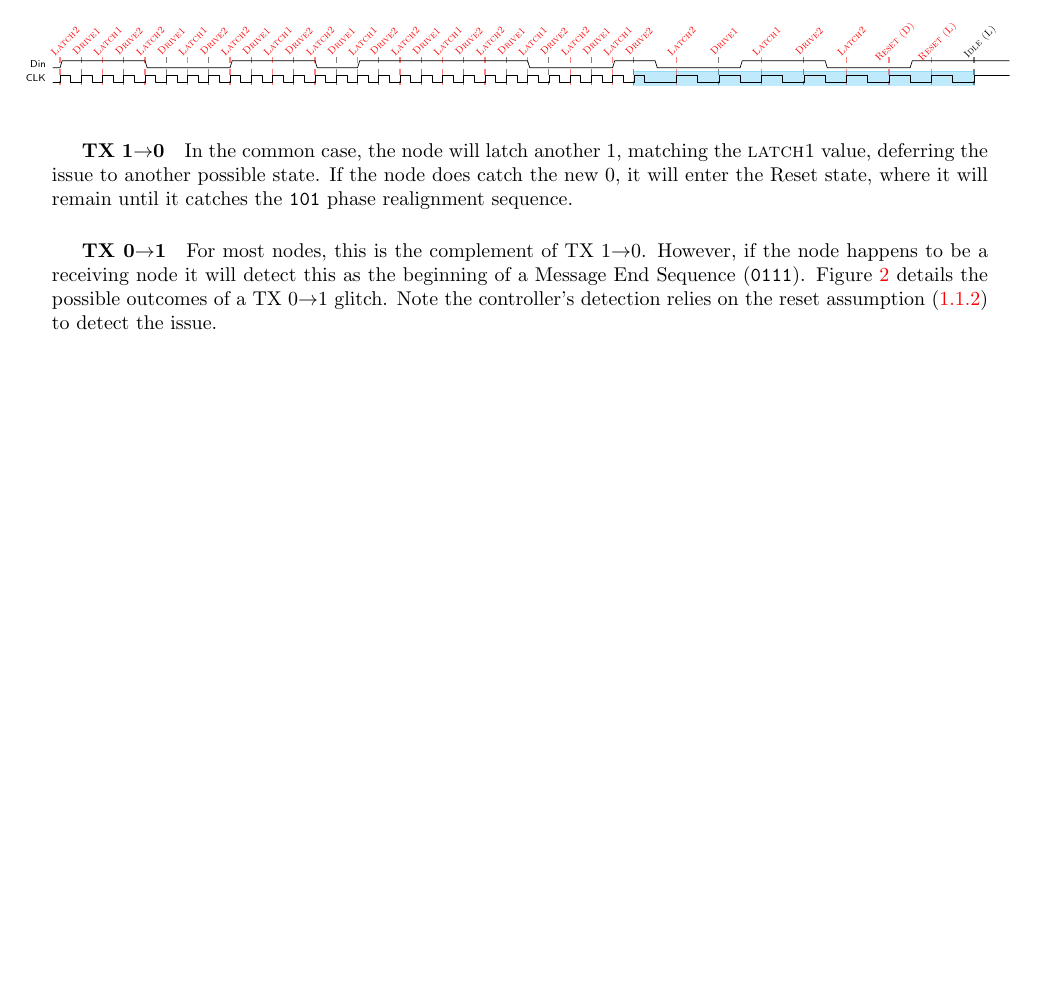
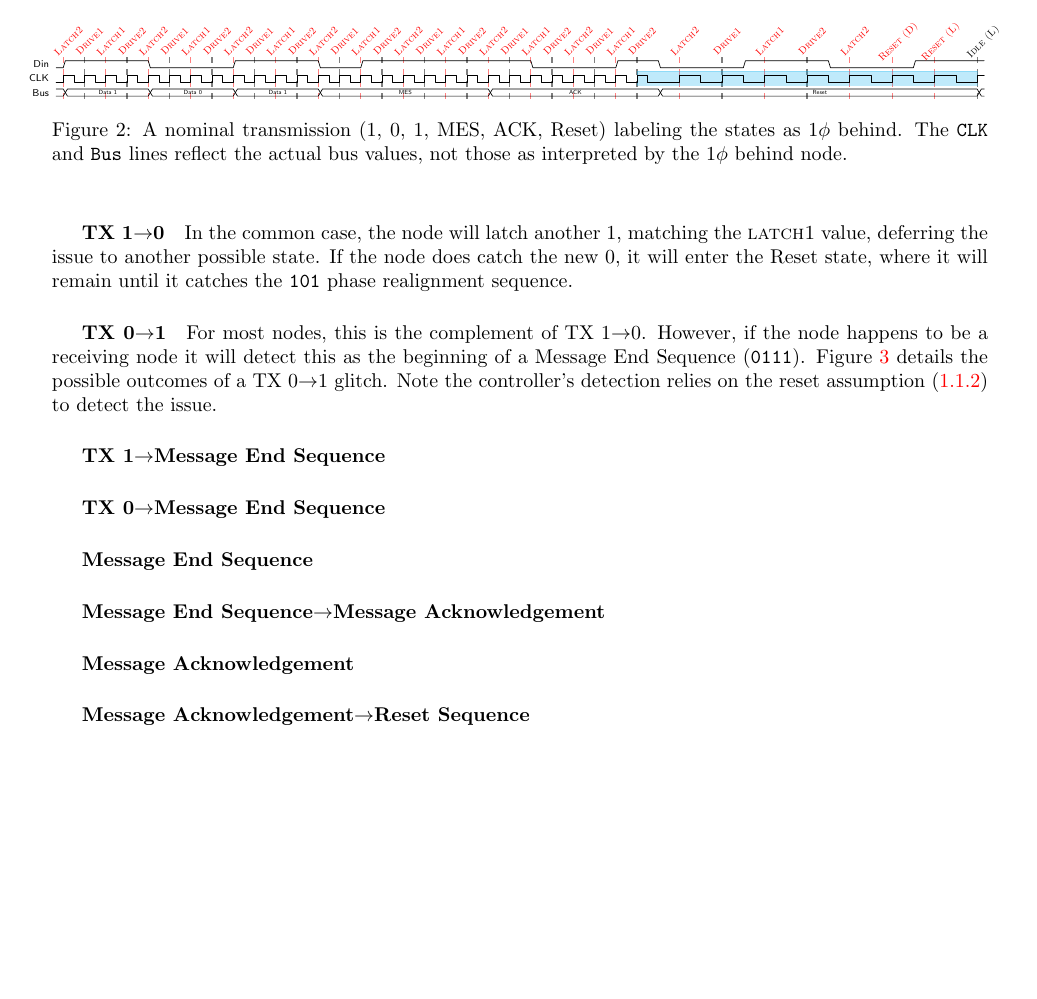
Before and after one commit to mbus/specification, a LaTeX document (bus.tex, which reads requirements.tex): part of page 6 of 7 before the commit and part of page 6 of 8 after it, cut so that both start at the same text, the shorter picture padded with empty space. Compiled offline with pdfLaTeX.

Commit message:
Clean up timing a bit, add next subheadings

```diff
--- a/requirements.tex
+++ b/requirements.tex
@@ -474,8 +474,9 @@ A node that has missed one clock edge will be one phase behind:
       %       |  D1   |  D0   |  D1   |    MES        |   ACK               |
       Din  & L 8{1.5H} 8{1.5L} 8{1.5H} 4{1.5L}12{1.5H} 4{1.5H}8{1.5L}4{1.5H}
       %       | Reset
-               8{1.5L}8{1.5H}8{1.5L}8{1.5H}HH \\
-      CLK  & C 56{1.5C}3L15{3C}HH \\
+               8{1.5L}8{1.5H}8{1.5L}6{1.5H} H \\
+      CLK  & C 56{1.5C}3L14{3C} C \\
+      Bus  & D{}{12D{Data 1}}{12D{Data 0}}{12D{Data 1}}{24D{MES}}{24D{ACK}}{45D{Reset}}D \\
       \extracode
         \begin{pgfonlayer}{background}
           \begin{scope}[semitransparent,semithick,dashed,color=red]
@@ -507,6 +508,11 @@ A node that has missed one clock edge will be one phase behind:
         \end{scope}
     \end{tikztimingtable}
 }
+\caption{A nominal transmission (1, 0, 1, MES, ACK, Reset) labeling the states
+as $1\phi$ behind. The {\tt CLK} and {\tt Bus} lines reflect the actual bus
+values, not those as interpreted by the $1\phi$ behind node.
+}
+\label{fig:1-phi}
 \end{figure}
 
 \subparagraph{TX 1$\rightarrow$0}
@@ -523,6 +529,18 @@ Message~End~Sequence ({\tt 0111}). Figure~\ref{fig:reset-1phi-tx-0-1} details
 the possible outcomes of a TX~0$\rightarrow$1 glitch.  Note the controller's
 detection relies on the reset assumption~(\ref{reset-assumption}) to detect
 the issue.
+
+\subparagraph{TX 1$\rightarrow$Message End Sequence}
+
+\subparagraph{TX 0$\rightarrow$Message End Sequence}
+
+\subparagraph{Message End Sequence}
+
+\subparagraph{Message End Sequence$\rightarrow$Message Acknowledgement}
+
+\subparagraph{Message Acknowledgement}
+
+\subparagraph{Message Acknowledgement$\rightarrow$Reset Sequence}
 
 \begin{comment}
 
```
